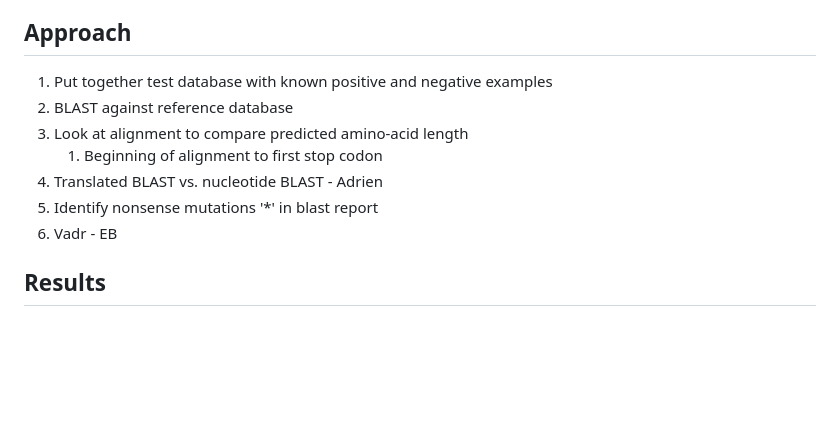
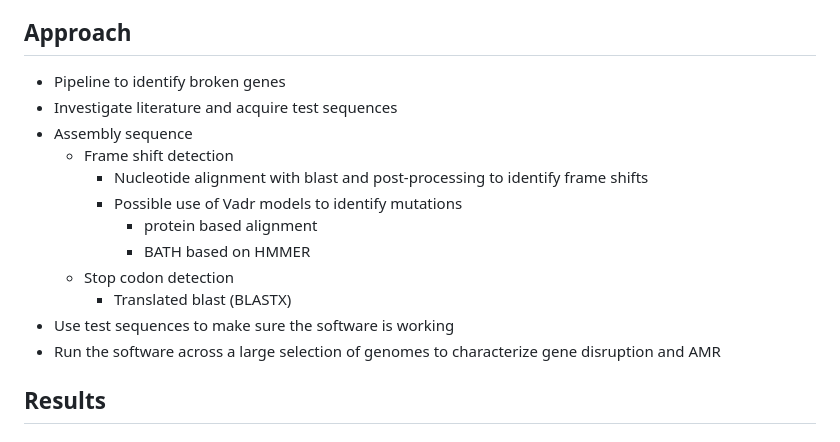
Before and after one commit to NCBI-Codeathons/amr-2024-team-prasad-feldgarden, a Markdown page: README.md, the part around the change. Rendered like a GitHub page; blank space fills up the shorter version.

Commit message:
Update approach

```diff
--- a/README.md
+++ b/README.md
@@ -55,13 +55,18 @@ The reach project will be the role of ISAba's in causing carbapenem resistance i
 
 ## Approach
 
-1. Put together test database with known positive and negative examples
-2. BLAST against reference database
-3. Look at alignment to compare predicted amino-acid length
-   1. Beginning of alignment to first stop codon
-4. Translated BLAST vs. nucleotide BLAST - Adrien
-4. Identify nonsense mutations '*' in blast report
-5. Vadr - EB
+- Pipeline to identify broken genes
+- Investigate literature and acquire test sequences
+- Assembly sequence
+	- Frame shift detection
+		- Nucleotide alignment with blast and post-processing to identify frame shifts
+		- Possible use of Vadr models to identify mutations
+			- protein based alignment
+			- BATH based on HMMER
+	- Stop codon detection
+		- Translated blast (BLASTX)
+- Use test sequences to make sure the software is working
+- Run the software across a large selection of genomes to characterize gene disruption and AMR
 
 ## Results
 
```
